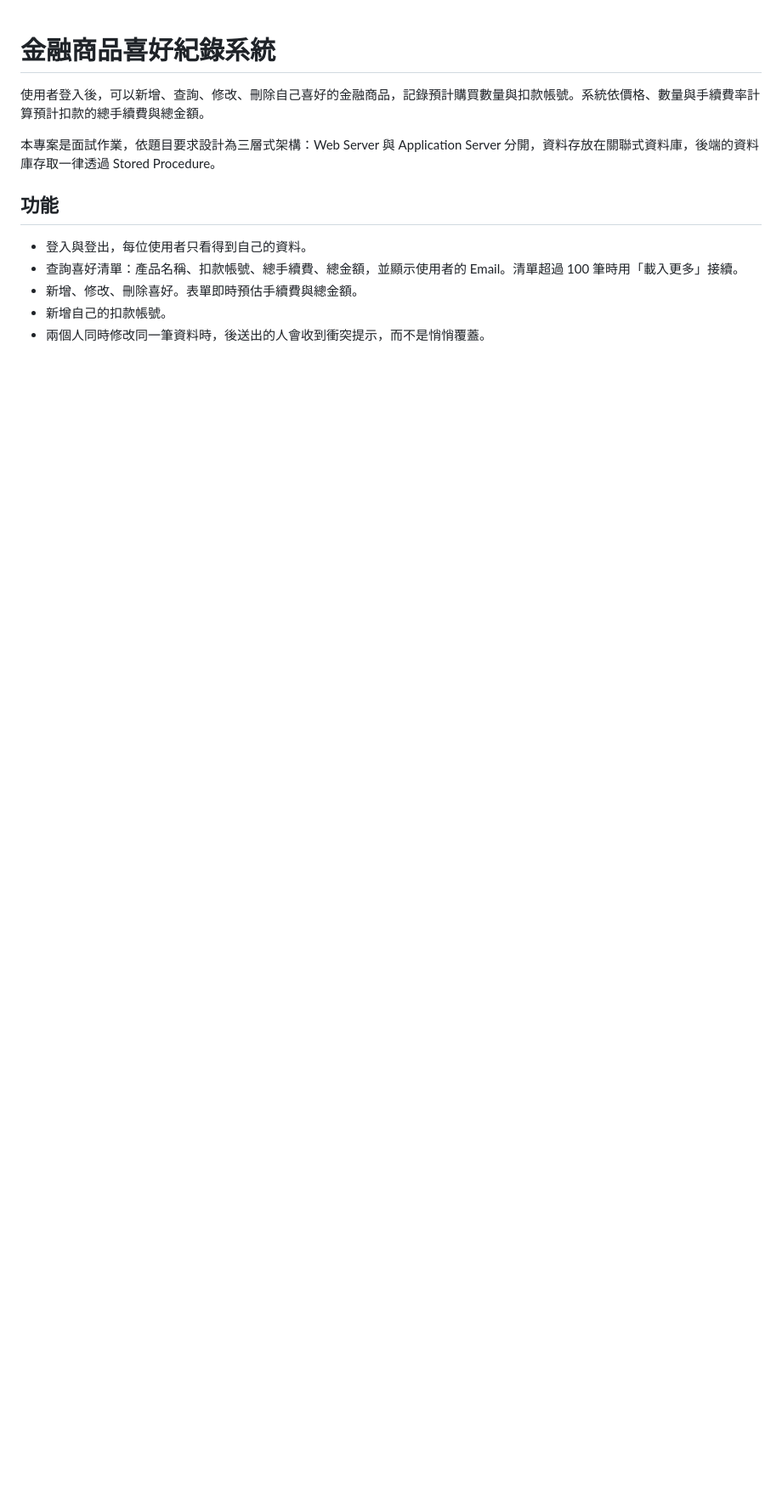
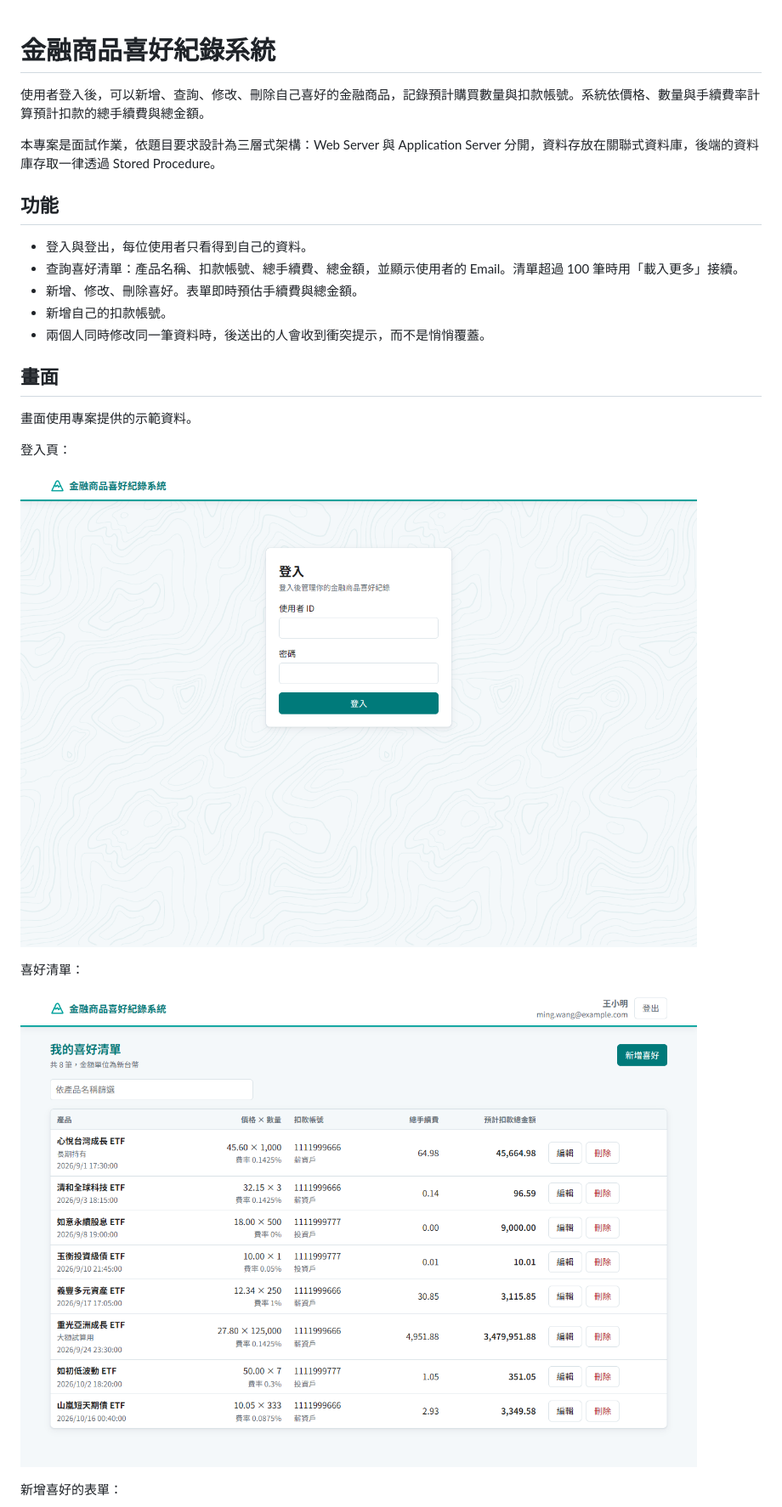
Before and after one commit to HsuanC0921/financial-product-favorites, a Markdown page: README.md, the part around one of its changes. Shown at 85% size. Drawn GitHub-style; pictures changed too: docs/screenshots/list.png (added), docs/screenshots/login.png (added); blank space fills up the shorter version.

Commit message:
docs(repo): 補上完成版畫面截圖
- README 加入登入、清單、表單與空狀態的畫面
- 截圖存放於 docs/screenshots，手機版清單以 390px 寬度擷取

```diff
--- a/README.md
+++ b/README.md
@@ -11,3 +11,18 @@
 - 新增、修改、刪除喜好。表單即時預估手續費與總金額。
 - 新增自己的扣款帳號。
 - 兩個人同時修改同一筆資料時，後送出的人會收到衝突提示，而不是悄悄覆蓋。
+
+## 畫面
+
+畫面使用專案提供的示範資料。
+
+登入頁：
+
+![登入頁](docs/screenshots/login.png)
+
+喜好清單：
+
+![喜好清單](docs/screenshots/list.png)
+
+新增喜好的表單：
+
```
Also changed, not shown: other parts of README.md (+9 -0 lines), docs/screenshots/empty.png (added), docs/screenshots/form.png (added), docs/screenshots/list-mobile.png (added).
